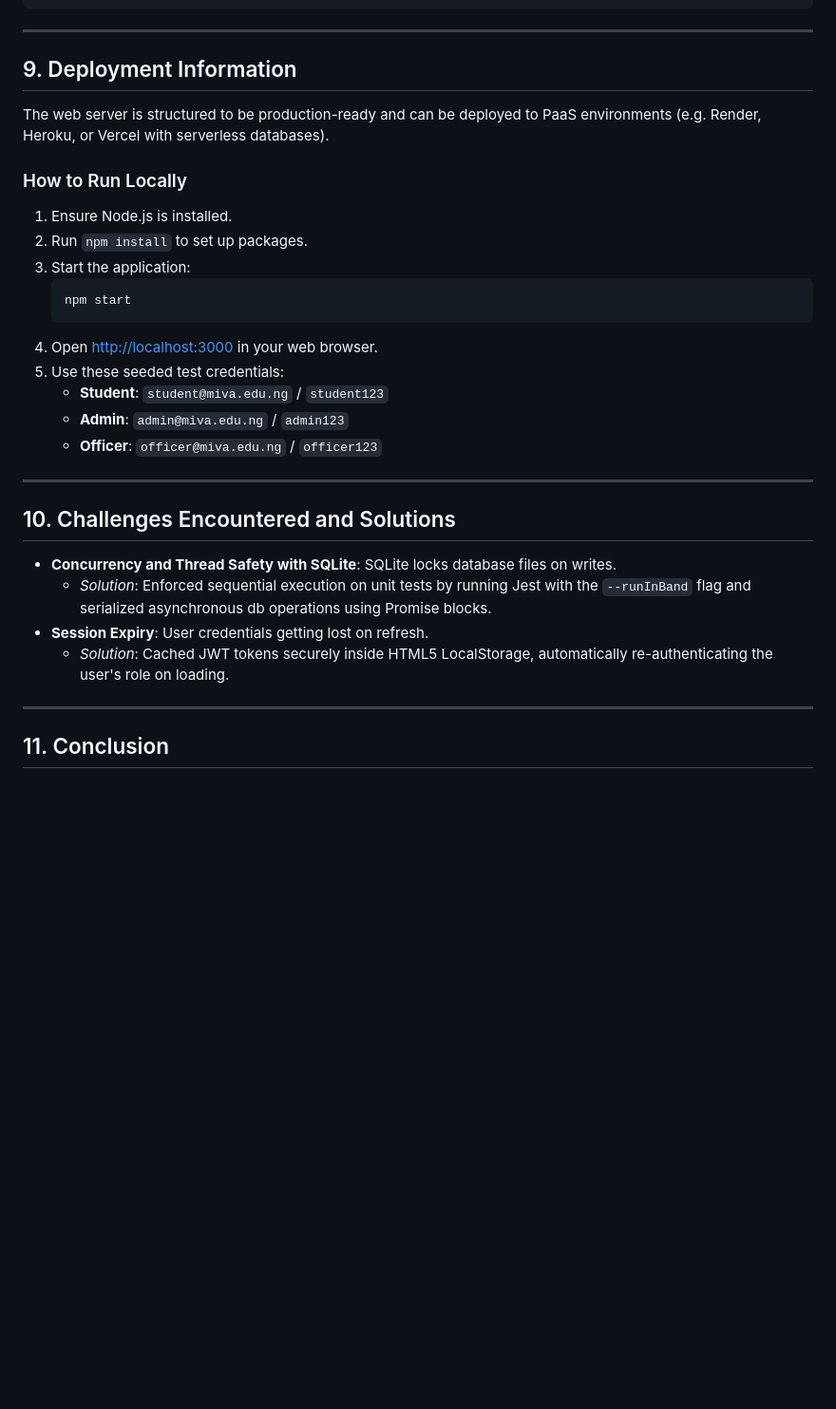
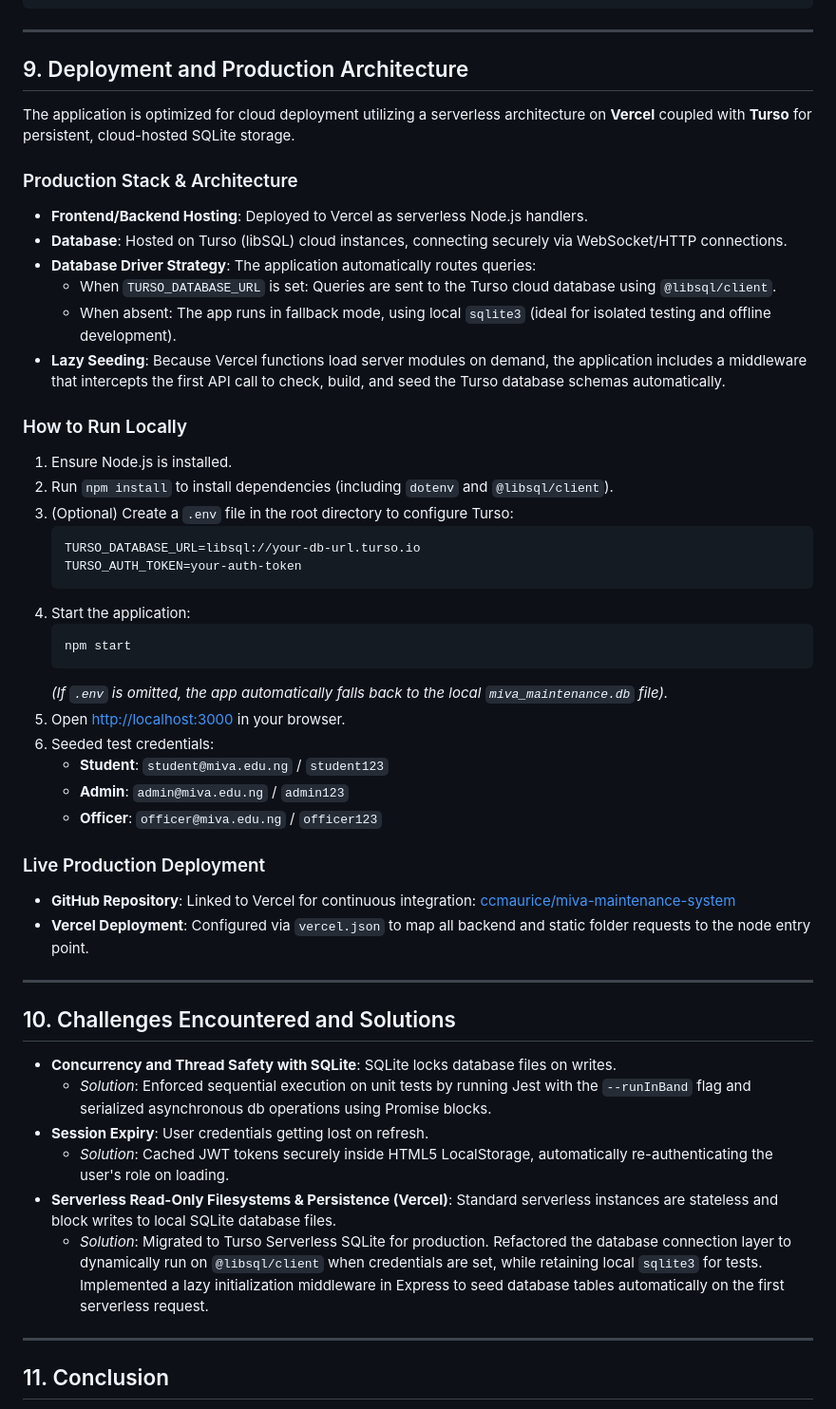
Before and after one commit to ccmaurice/miva-maintenance-system, a Markdown page: miva_project_report.md, the part around one of its changes. Shown at 95% size. GitHub-like rendering; blank space fills up the shorter version.

Commit message:
Update project report with Turso and Vercel production deployment details

````diff
--- a/miva_project_report.md
+++ b/miva_project_report.md
@@ -128,21 +130,39 @@ Ran all test suites.
 
 ---
 
-## 9. Deployment Information
-The web server is structured to be production-ready and can be deployed to PaaS environments (e.g. Render, Heroku, or Vercel with serverless databases).
+## 9. Deployment and Production Architecture
+The application is optimized for cloud deployment utilizing a serverless architecture on **Vercel** coupled with **Turso** for persistent, cloud-hosted SQLite storage.
+
+### Production Stack & Architecture
+* **Frontend/Backend Hosting**: Deployed to Vercel as serverless Node.js handlers.
+* **Database**: Hosted on Turso (libSQL) cloud instances, connecting securely via WebSocket/HTTP connections.
+* **Database Driver Strategy**: The application automatically routes queries:
+  * When `TURSO_DATABASE_URL` is set: Queries are sent to the Turso cloud database using `@libsql/client`.
+  * When absent: The app runs in fallback mode, using local `sqlite3` (ideal for isolated testing and offline development).
+* **Lazy Seeding**: Because Vercel functions load server modules on demand, the application includes a middleware that intercepts the first API call to check, build, and seed the Turso database schemas automatically.
 
 ### How to Run Locally
 1. Ensure Node.js is installed.
-2. Run `npm install` to set up packages.
-3. Start the application:
+2. Run `npm install` to install dependencies (including `dotenv` and `@libsql/client`).
+3. (Optional) Create a `.env` file in the root directory to configure Turso:
+   ```env
+   TURSO_DATABASE_URL=libsql://your-db-url.turso.io
+   TURSO_AUTH_TOKEN=your-auth-token
+   ```
+4. Start the application:
    ```bash
    npm start
    ```
-4. Open [http://localhost:3000](http://localhost:3000) in your web browser.
-5. Use these seeded test credentials:
+   *(If `.env` is omitted, the app automatically falls back to the local `miva_maintenance.db` file).*
+5. Open [http://localhost:3000](http://localhost:3000) in your browser.
+6. Seeded test credentials:
    * **Student**: `student@miva.edu.ng` / `student123`
    * **Admin**: `admin@miva.edu.ng` / `admin123`
    * **Officer**: `officer@miva.edu.ng` / `officer123`
+
+### Live Production Deployment
+* **GitHub Repository**: Linked to Vercel for continuous integration: [ccmaurice/miva-maintenance-system](https://github.com/ccmaurice/miva-maintenance-system)
+* **Vercel Deployment**: Configured via `vercel.json` to map all backend and static folder requests to the node entry point.
 
 ---
 
@@ -151,6 +171,8 @@ The web server is structured to be production-ready and can be deployed to PaaS
   * *Solution*: Enforced sequential execution on unit tests by running Jest with the `--runInBand` flag and serialized asynchronous db operations using Promise blocks.
 * **Session Expiry**: User credentials getting lost on refresh.
   * *Solution*: Cached JWT tokens securely inside HTML5 LocalStorage, automatically re-authenticating the user's role on loading.
+* **Serverless Read-Only Filesystems & Persistence (Vercel)**: Standard serverless instances are stateless and block writes to local SQLite database files.
+  * *Solution*: Migrated to Turso Serverless SQLite for production. Refactored the database connection layer to dynamically run on `@libsql/client` when credentials are set, while retaining local `sqlite3` for tests. Implemented a lazy initialization middleware in Express to seed database tables automatically on the first serverless request.
 
 ---
 
````
Also changed, not shown: other parts of miva_project_report.md (+3 -1 lines).
